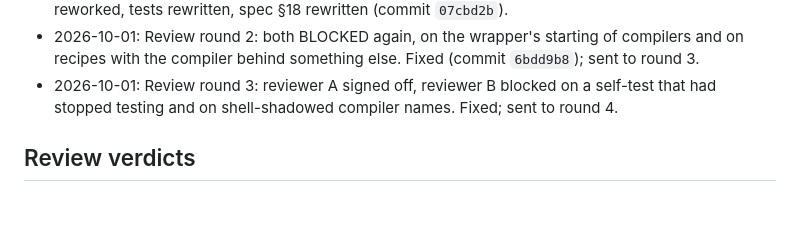
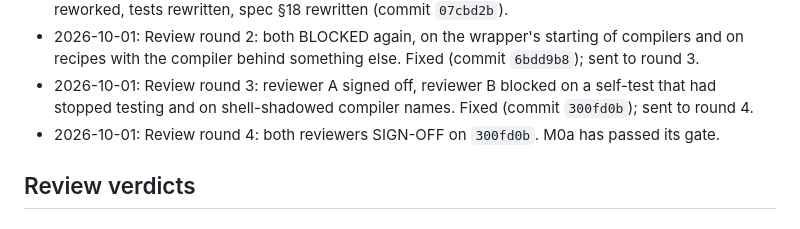
Before and after one commit to max-morris/Cactup, a Markdown page: design/build-cache/STATUS.md, the part around one of its changes. Rendered like a GitHub page.

```diff
--- a/design/build-cache/STATUS.md
+++ b/design/build-cache/STATUS.md
@@ -141,7 +141,9 @@ compiler but GCC, any machine but `plato`.
   Fixed (commit `6bdd9b8`); sent to round 3.
 - 2026-10-01: Review round 3: reviewer A signed off, reviewer B blocked on
   a self-test that had stopped testing and on shell-shadowed compiler
-  names. Fixed; sent to round 4.
+  names. Fixed (commit `300fd0b`); sent to round 4.
+- 2026-10-01: Review round 4: both reviewers SIGN-OFF on `300fd0b`. M0a has
+  passed its gate.
 
 ## Review verdicts
 
```
Also changed, not shown: other parts of design/build-cache/STATUS.md (+63 -6 lines), design/build-cache/CONTRACT.snapshot.md (+3 -1 lines).
